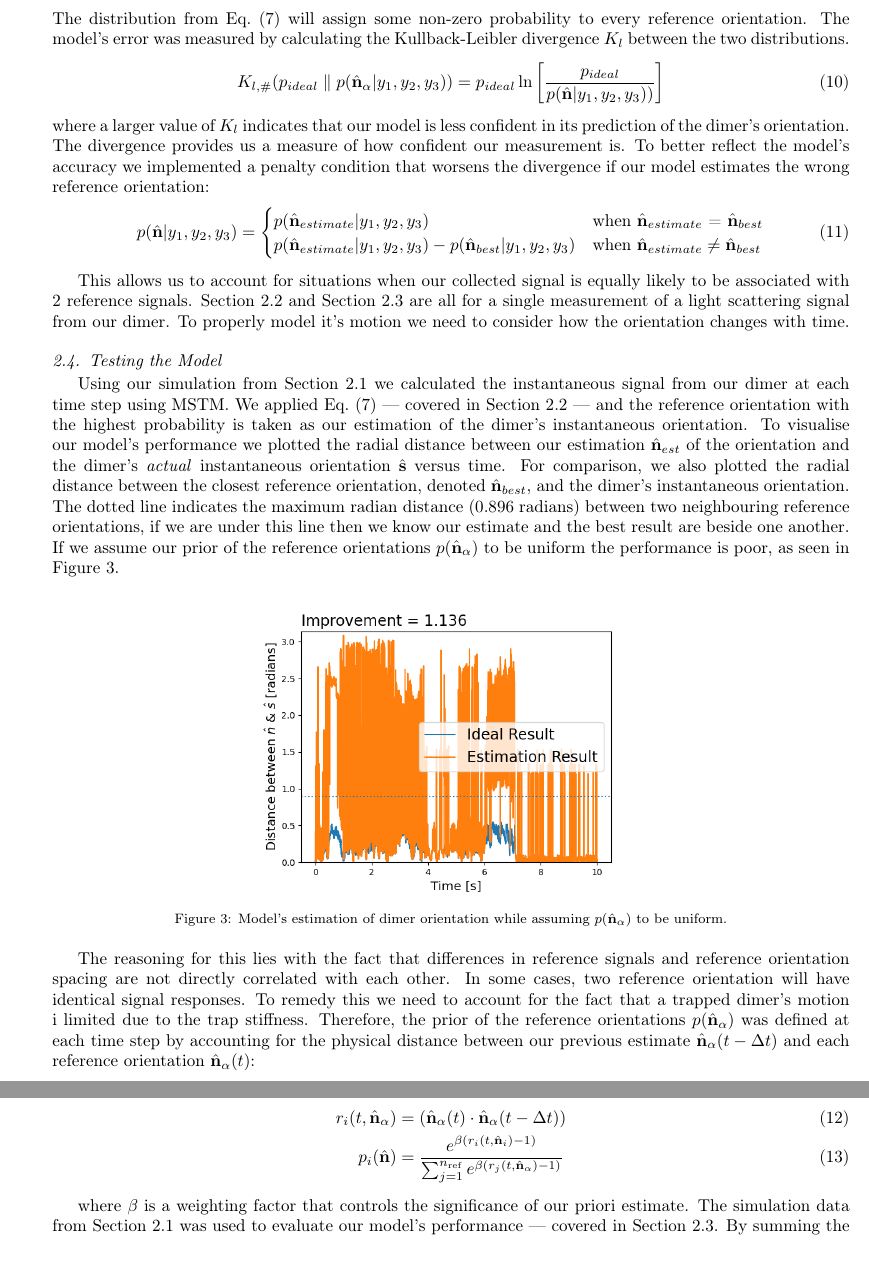
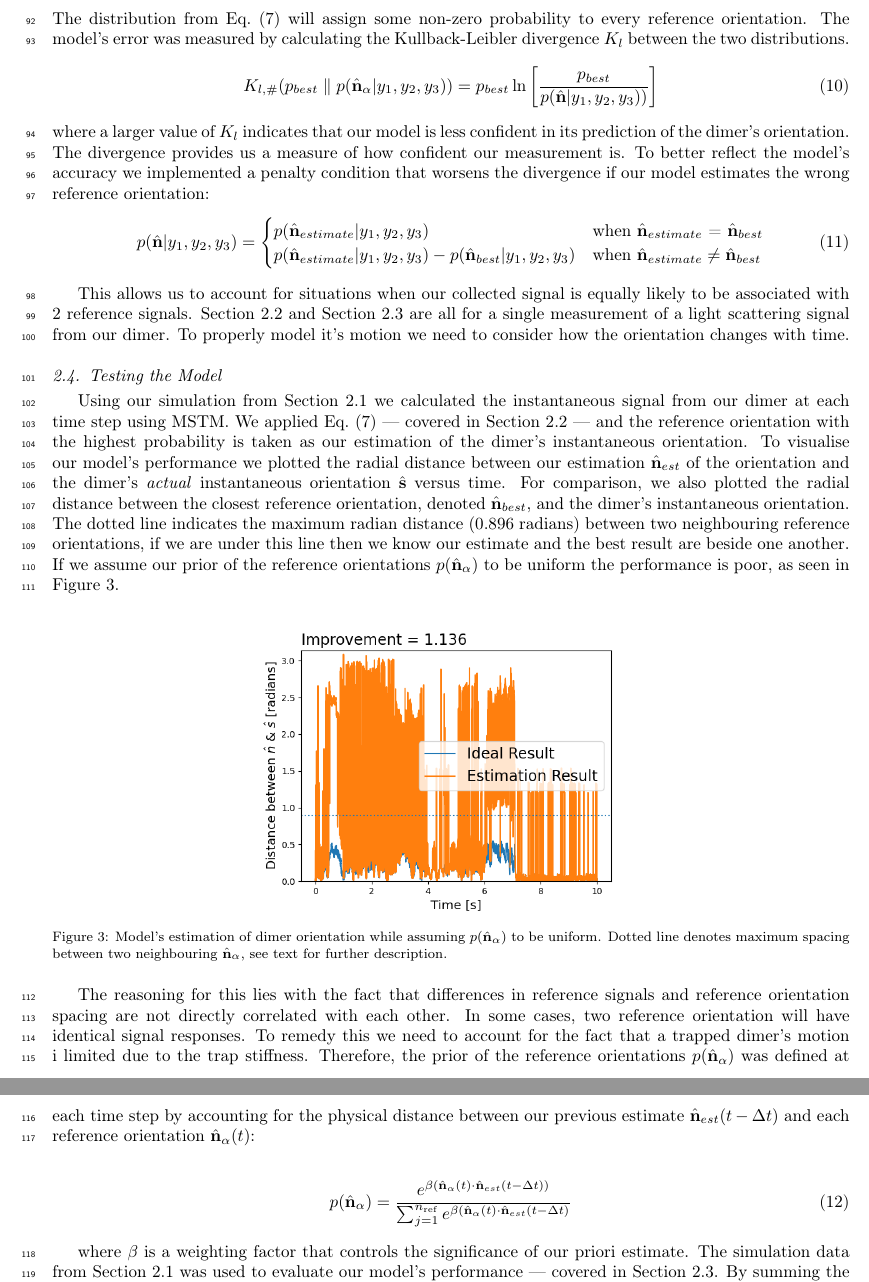
Before and after one commit to dmaciver97/dmaciver97, a LaTeX paper (Manuscript_rev1.tex): two parts of pages 6 and 7 of 13, joined at a grey line, cut so that both start at the same text. Compiled offline with pdfLaTeX.

Commit message:
Add files via upload

```diff
--- a/Manuscript_rev1.tex
+++ b/Manuscript_rev1.tex
@@ -13,6 +13,7 @@
 \usepackage{lineno}
 \usepackage{color}
 \usepackage{nomencl}
+\makenomenclature
 
 \journal{Journal of Quantitative Spectroscopy \& Radiative Transfer}
 
@@ -290,12 +258,16 @@ Without any prior evidence we assume that the orientation priori of our dimer $p
   p(y_1, y_2, y_3|\hat{\bf n}_\alpha)
   p(\hat{\bf n}_\alpha)
 \end{align}
-From \eqref{eq:bayes} we get a mass probability distribution that denotes the probability that our dimer is in orientation $\hat{\bf n}_{\alpha}$ given a signal ($y_1$, $y_2$, $y_3$). In order to evaluate the accuracy of our method, we tested it using a Brownian dynamics simulation of the dimer (see Section~\ref{sec:brownian}).
+From \eqref{eq:bayes} we get a mass probability distribution that denotes the
+probability that our dimer is in orientation $\hat{\bf n}_{\alpha}$ given a
+signal ($y_1$, $y_2$, $y_3$). In order to evaluate the accuracy of our method, we tested it using a Brownian dynamics simulation of the dimer (see Section~\ref{sec:brownian}).
 
 %%%%%%%%%%%%%%%%%%%%%%%%%%%%%%%%%%%%%%%%%%%%%%%%%%%%%%%%%%%%%%%%%%%%%%%%%%%%%%%%
 \subsection{Calculation of error}
 \label{sec:divergence}
-Section~\ref{sec:Bayes} covered how Bayes theorem can be applied to estimate the orientation of a dimer based on its scattering signal. To evaluate the estimation we can use the simulation in Section~\ref{sec:brownian}; we denote the dimer's \emph{actual} orientation as $\hat{\bf s}$ and use MSTM to calculate its light scattering $I(\hat{\bf s}, \theta)$. At each angle $\theta_k$ we use \eqref{eq:scale} to scale the measurements collected from our dimer and record them as $y_1(\hat{\bf s})$, $y_2(\hat{\bf s})$, $y_3(\hat{\bf s})$. These measurements signals are used to calculate $p(\hat{\bf n}_{\alpha}\parallel y_1, y_2, y_3)$, because we know $\hat{s}$ we can determine which reference orientation is closest, denoted as $\hat{\bf n}_{best}$.
+Section~\ref{sec:Bayes} covered how Bayes theorem can be applied to estimate
+the orientation of a dimer based on its scattering signal. To evaluate the estimation we can use the simulation in Section~\ref{sec:brownian}; we denote the dimer's \emph{actual} orientation as $\hat{\bf s}$ and use MSTM to calculate its light scattering $I(\hat{\bf s}, \theta)$. At each angle $\theta_k$ we use \eqref{eq:scale} to scale the measurements collected from our dimer and record them as $y_1(\hat{\bf s})$, $y_2(\hat{\bf s})$, $y_3(\hat{\bf s})$. These measurements signals are used to calculate $p(\hat{\bf n}_{\alpha}\parallel y_1, y_2, y_3)$, because we know $\hat{s}$ we can determine which reference orientation is closest, denoted as $\hat{\bf n}_{best}$.
 
-To measure the error in the model's estimate the distribution from Eq.~\eqref{eq:bayes} and an ideal result, $p_ideal$, were compared.  An ideal result would be one that is 0 for every $\hat{\bf n}$ apart from $\hat{\bf n}_{best}$.
+To measure the error in the model's estimate the distribution from
+Eq.~\eqref{eq:bayes} and an ideal result, $p_ideal$, were compared.  An ideal result would be one that is 0 for every $\hat{\bf n}$ apart from $\hat{\bf n}_{best}$.
 \begin{align}
@@ -305,14 +277,16 @@ To measure the error in the model's estimate the distribution from Eq.~\eqref{eq
 		0 & \text{anywhere else}
 	\end{cases}
 \end{align}
-The distribution from Eq.~\eqref{eq:bayes} will assign some non-zero probability to every reference orientation. The model's error was measured by calculating the Kullback-Leibler divergence $K_l$ between the two distributions.
+The distribution from Eq.~\eqref{eq:bayes} will assign some non-zero
+probability to every reference orientation. The model's error was measured by calculating the Kullback-Leibler divergence $K_l$ between the two distributions.
 \begin{align}
-	K_{l, \#}(p_{ideal}\parallel p(\hat{\bf n}_\alpha| y_1, y_2, y_3))
-	= p_{ideal}\ln \left[\frac{p_{ideal}}{p(\hat{\bf n}| y_1,y_2,y_3))}
+	K_{l, \#}(p_{best}\parallel p(\hat{\bf n}_\alpha| y_1, y_2, y_3))
+	= p_{best}\ln \left[\frac{p_{best}}{p(\hat{\bf n}| y_1,y_2,y_3))}
 	\right]
 	\label{eq;kullback}
 \end{align}
-where a larger value of $K_l$ indicates that our model is less confident in its prediction of the dimer's orientation. The divergence provides us a measure of how confident our measurement is. To better reflect the model's accuracy we implemented a penalty condition that worsens the divergence if our model estimates the wrong reference orientation:
+where a larger value of $K_l$ indicates that our model is less confident in its
+prediction of the dimer's orientation. The divergence provides us a measure of how confident our measurement is. To better reflect the model's accuracy we implemented a penalty condition that worsens the divergence if our model estimates the wrong reference orientation:
 \begin{align}
 	p(\hat{\bf n}|y_1,y_2,y_3) =
 	\begin{cases}
@@ -332,19 +306,19 @@ Using our simulation from Section~\ref{sec:brownian} we calculated the instantan
 \begin{figure}[h]
 	\centering
 	\includegraphics[width=0.5\textwidth]{./Images/fig3.png}
-	\caption{Model's estimation of dimer orientation while assuming $p(\hat{\bf n}_\alpha)$ to be uniform.}
+	\caption{Model's estimation of dimer orientation while assuming $p(\hat{\bf n}_\alpha)$ to be uniform. Dotted line denotes maximum spacing between two neighbouring $\hat{\bf n}_\alpha$, see text for further description.}
 	\label{fig:uniform}
 \end{figure}
 
-The reasoning for this lies with the fact that differences in reference signals and reference orientation spacing are not directly correlated with each other. In some cases, two reference orientation will have identical signal responses. To remedy this we need to account for the fact that a trapped dimer's motion i limited due to the trap stiffness. Therefore, the prior of the reference orientations $p(\hat{\bf n}_\alpha)$ was defined at each time step by accounting for the physical distance between our previous estimate $\hat{\bf n}_{\alpha}(t - \Delta t)$ and each reference orientation $\hat{\bf n}_\alpha(t)$:
+The reasoning for this lies with the fact that differences in reference signals and reference orientation spacing are not directly correlated with each other. In some cases, two reference orientation will have identical signal responses. To remedy this we need to account for the fact that a trapped dimer's motion i limited due to the trap stiffness. Therefore, the prior of the reference orientations $p(\hat{\bf n}_\alpha)$ was defined at each time step by accounting for the physical distance between our previous estimate $\hat{\bf n}_{est}(t - \Delta t)$ and each reference orientation $\hat{\bf n}_\alpha(t)$:
 
 \begin{align}
-  r_i(t, \hat{\bf n}_\alpha)
-  &= (\hat{\bf n}_{\alpha}(t) \cdot \hat{\bf n}_\alpha(t-\Delta t))
-  \\
-  p_i(\hat{\bf n})
-  &= \frac{e^{\beta (r_i(t,\hat{\bf n}_i)-1)}}
-{\sum_{j=1}^{n_{\rm ref}}e^{\beta(r_j(t, \hat{\bf n}_\alpha)-1)}}
+  p(\hat{\bf n}_\alpha)
+  &=\frac{e^{\beta (\hat{\bf n}_\alpha (t)
+  	\cdot \hat{\bf n}_{est}(t-\Delta t))}}
+  {\sum_{j=1}^{n_{\rm ref}}
+	e^{\beta (\hat{\bf n}_\alpha (t)
+	\cdot \hat{\bf n}_{est}(t-\Delta t)}}
 \end{align}
 
 where $\beta$ is a weighting factor that controls the significance of our priori estimate. The simulation data from Section~\ref{sec:brownian} was used to evaluate our model's performance --- covered in Section~\ref{sec:divergence}. By summing the divergence of each measurement across the entire simulation we get an evaluation of how well the model performed in estimating the dimer's orientation. To compare the effects of changing certain parameters on the performance of our model we compare our result of $K_{l,total}$ to a worst case scenario and evaluate how much it improves upon this, denoted as $F(K_l)$:
```
Also changed, not shown: Manuscript_rev1.tex (71 more changed lines), 2 other files.
